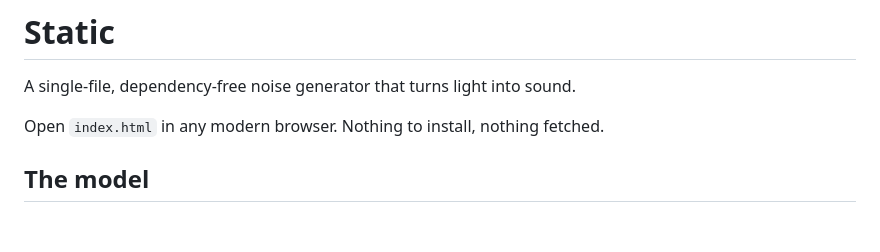
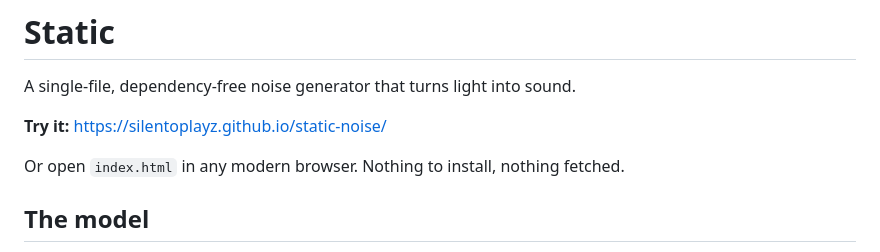
Before and after one commit to silentoplayz/static-noise, a Markdown page: README.md, the part around the change. Drawn GitHub-style; blank space fills up the shorter version.

Commit message:
README: link to the GitHub Pages site

```diff
--- a/README.md
+++ b/README.md
@@ -2,7 +2,9 @@
 
 A single-file, dependency-free noise generator that turns light into sound.
 
-Open `index.html` in any modern browser. Nothing to install, nothing fetched.
+**Try it:** https://silentoplayz.github.io/static-noise/
+
+Or open `index.html` in any modern browser. Nothing to install, nothing fetched.
 
 ## The model
 
```
